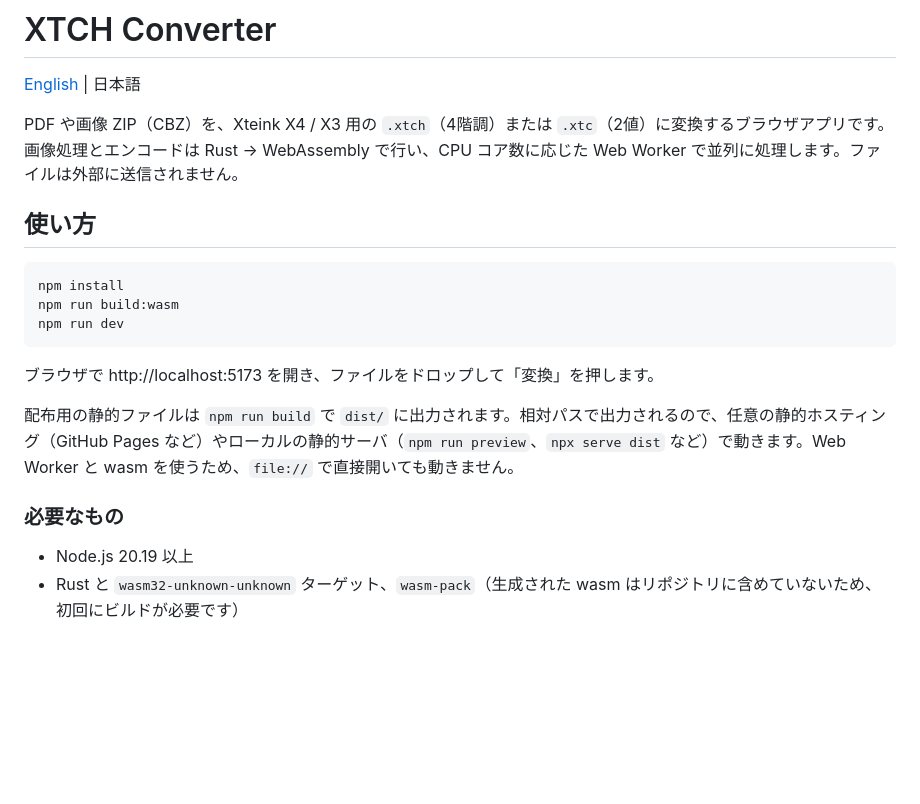
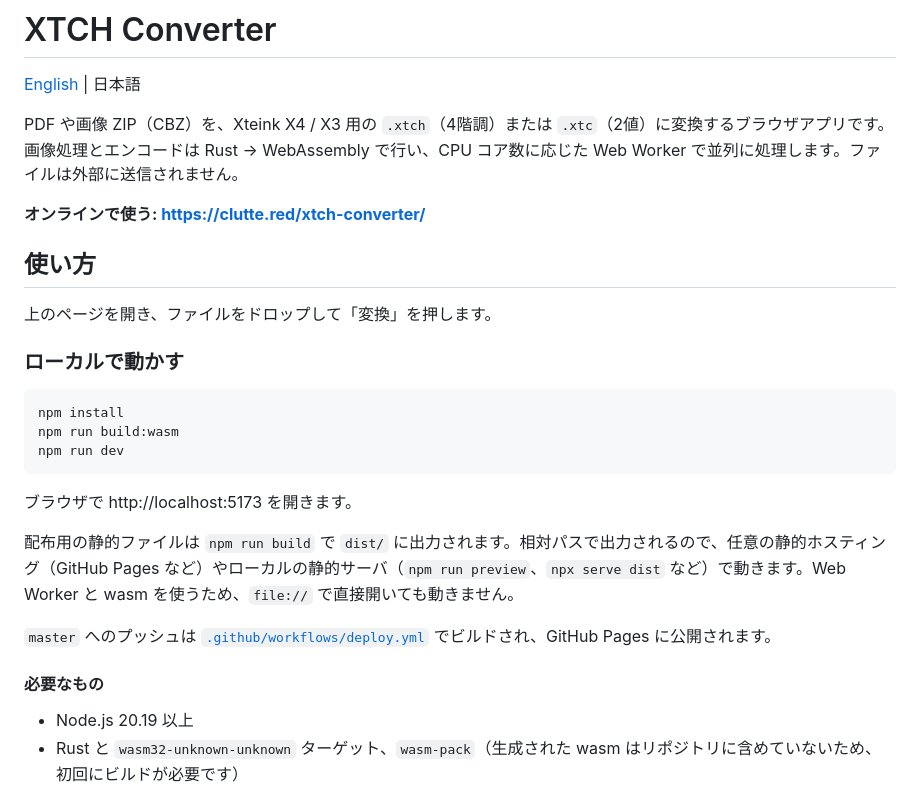
Before and after one commit to h1g0/xtch-converter, a Markdown page: README.ja.md, the part around the change. GitHub-like rendering; blank space fills up the shorter version.

````diff
--- a/README.ja.md
+++ b/README.ja.md
@@ -5,7 +5,13 @@
 PDF や画像 ZIP（CBZ）を、Xteink X4 / X3 用の `.xtch`（4階調）または `.xtc`（2値）に変換するブラウザアプリです。
 画像処理とエンコードは Rust → WebAssembly で行い、CPU コア数に応じた Web Worker で並列に処理します。ファイルは外部に送信されません。
 
+**オンラインで使う: https://clutte.red/xtch-converter/**
+
 ## 使い方
+
+上のページを開き、ファイルをドロップして「変換」を押します。
+
+### ローカルで動かす
 
 ```bash
 npm install
@@ -13,11 +19,13 @@ npm run build:wasm
 npm run dev
 ```
 
-ブラウザで http://localhost:5173 を開き、ファイルをドロップして「変換」を押します。
+ブラウザで http://localhost:5173 を開きます。
 
 配布用の静的ファイルは `npm run build` で `dist/` に出力されます。相対パスで出力されるので、任意の静的ホスティング（GitHub Pages など）やローカルの静的サーバ（`npm run preview`、`npx serve dist` など）で動きます。Web Worker と wasm を使うため、`file://` で直接開いても動きません。
 
-### 必要なもの
+`master` へのプッシュは [`.github/workflows/deploy.yml`](.github/workflows/deploy.yml) でビルドされ、GitHub Pages に公開されます。
+
+#### 必要なもの
 
 - Node.js 20.19 以上
 - Rust と `wasm32-unknown-unknown` ターゲット、`wasm-pack`（生成された wasm はリポジトリに含めていないため、初回にビルドが必要です）
````
Also changed, not shown: README.md (+10 -2 lines).
